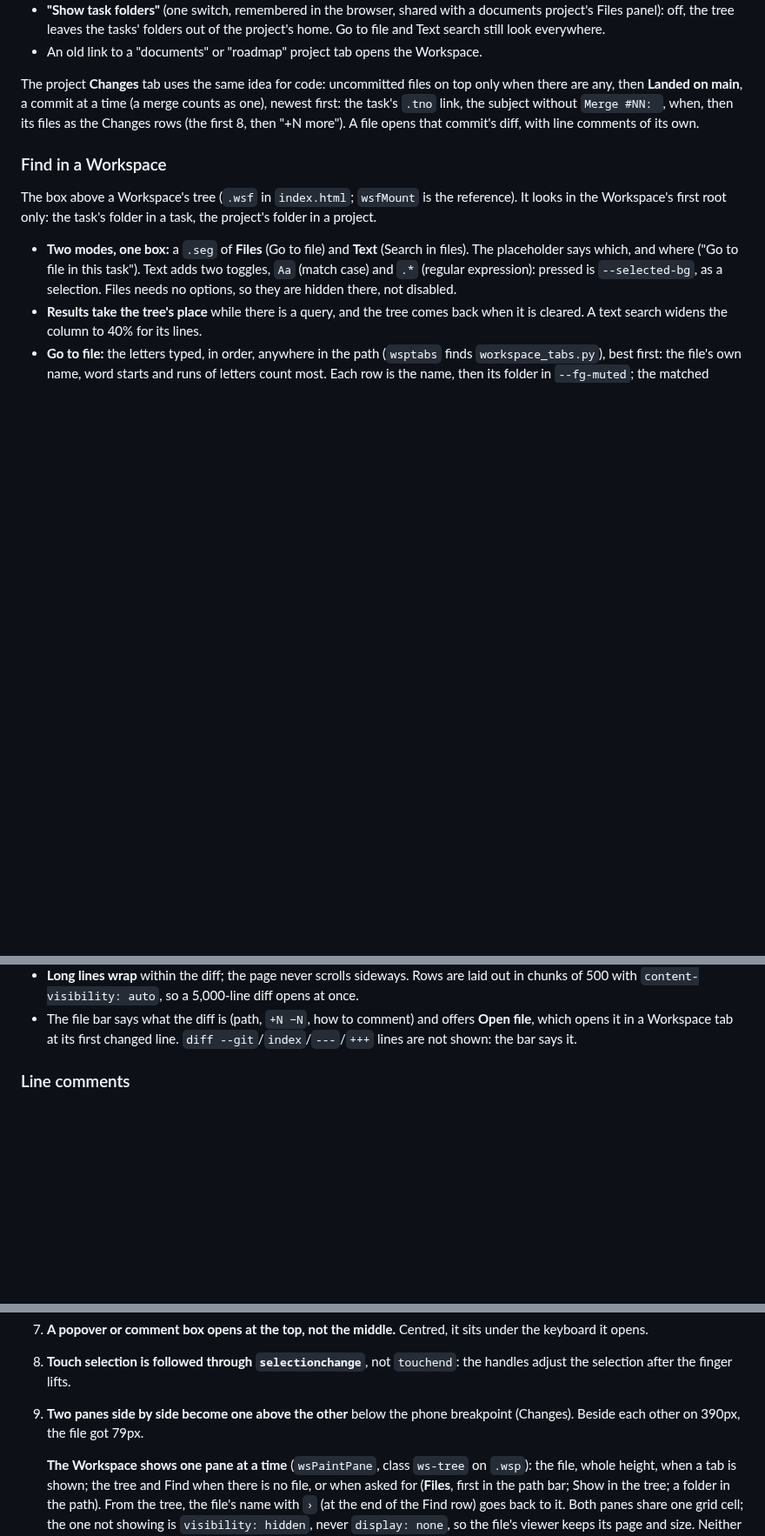
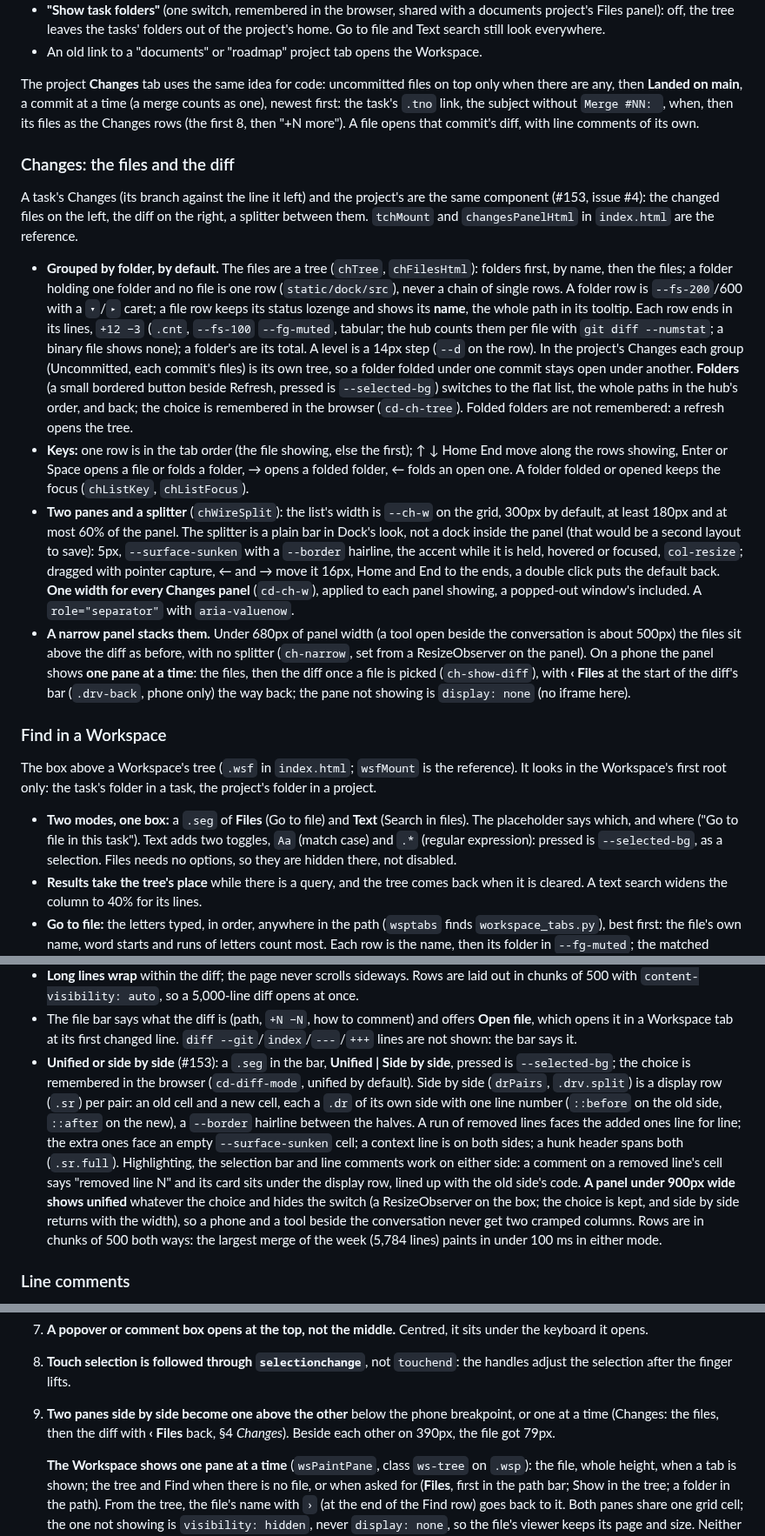
Before and after one commit to fab-ioc/ensemble, a Markdown page: skills/ensemble-design/SKILL.md, 3 parts joined by grey strips. Shown at 87% size. Rendered like a GitHub page; blank space fills up the shorter version.

Commit message:
#153 design skill: the Changes panes, the tree by folder, side by side, the splitter and the phone's one pane at a time

```diff
--- a/skills/ensemble-design/SKILL.md
+++ b/skills/ensemble-design/SKILL.md
@@ -446,6 +446,40 @@ are any, then **Landed on main**, a commit at a time (a merge counts as one), ne
 task's `.tno` link, the subject without `Merge #NN: `, when, then its files as the Changes rows
 (the first 8, then "+N more"). A file opens that commit's diff, with line comments of its own.
 
+### Changes: the files and the diff
+
+A task's Changes (its branch against the line it left) and the project's are the same component
+(#153, issue #4): the changed files on the left, the diff on the right, a splitter between them.
+`tchMount` and `changesPanelHtml` in `index.html` are the reference.
+
+- **Grouped by folder, by default.** The files are a tree (`chTree`, `chFilesHtml`): folders first,
+  by name, then the files; a folder holding one folder and no file is one row (`static/dock/src`),
+  never a chain of single rows. A folder row is `--fs-200`/600 with a `▾`/`▸` caret; a file row keeps
+  its status lozenge and shows its **name**, the whole path in its tooltip. Each row ends in its
+  lines, `+12 −3` (`.cnt`, `--fs-100` `--fg-muted`, tabular; the hub counts them per file with
+  `git diff --numstat`; a binary file shows none); a folder's are its total. A level is a 14px step
+  (`--d` on the row). In the project's Changes each group (Uncommitted, each commit's files) is its
+  own tree, so a folder folded under one commit stays open under another. **Folders** (a small
+  bordered button beside Refresh, pressed is `--selected-bg`) switches to the flat list, the whole
+  paths in the hub's order, and back; the choice is remembered in the browser (`cd-ch-tree`).
+  Folded folders are not remembered: a refresh opens the tree.
+- **Keys:** one row is in the tab order (the file showing, else the first); ↑ ↓ Home End move along
+  the rows showing, Enter or Space opens a file or folds a folder, → opens a folded folder, ← folds
+  an open one. A folder folded or opened keeps the focus (`chListKey`, `chListFocus`).
+- **Two panes and a splitter** (`chWireSplit`): the list's width is `--ch-w` on the grid, 300px by
+  default, at least 180px and at most 60% of the panel. The splitter is a plain bar in Dock's look,
+  not a dock inside the panel (that would be a second layout to save): 5px, `--surface-sunken` with
+  a `--border` hairline, the accent while it is held, hovered or focused, `col-resize`; dragged with
+  pointer capture, ← and → move it 16px, Home and End to the ends, a double click puts the default
+  back. **One width for every Changes panel** (`cd-ch-w`), applied to each panel showing, a popped-out
+  window's included. A `role="separator"` with `aria-valuenow`.
+- **A narrow panel stacks them.** Under 680px of panel width (a tool open beside the conversation is
+  about 500px) the files sit above the diff as before, with no splitter (`ch-narrow`, set from a
+  ResizeObserver on the panel). On a phone the panel shows **one pane at a time**: the files, then
+  the diff once a file is picked (`ch-show-diff`), with **‹ Files** at the start of the diff's bar
+  (`.drv-back`, phone only) the way back; the pane not showing is `display: none` (no iframe here).
+
+
 ### Find in a Workspace
 
 The box above a Workspace's tree (`.wsf` in `index.html`; `wsfMount` is the reference). It looks in the
@@ -544,6 +578,19 @@ A changed file in a Changes tab (the task's and the project's) reads as in an ID
 - The file bar says what the diff is (path, `+N −N`, how to comment) and offers **Open file**, which
   opens it in a Workspace tab at its first changed line. `diff --git`/`index`/`---`/`+++` lines are not
   shown: the bar says it.
+- **Unified or side by side** (#153): a `.seg` in the bar, **Unified | Side by side**, pressed is
+  `--selected-bg`; the choice is remembered in the browser (`cd-diff-mode`, unified by default). Side
+  by side (`drPairs`, `.drv.split`) is a display row (`.sr`) per pair: an old cell and a new cell, each
+  a `.dr` of its own side with one line number (`::before` on the old side, `::after` on the new), a
+  `--border` hairline between the halves. A run of removed lines faces the added ones line for line;
+  the extra ones face an empty `--surface-sunken` cell; a context line is on both sides; a hunk header
+  spans both (`.sr.full`). Highlighting, the selection bar and line comments work on either side: a
+  comment on a removed line's cell says "removed line N" and its card sits under the display row,
+  lined up with the old side's code. **A panel under 900px wide shows unified** whatever the choice
+  and hides the switch (a ResizeObserver on the box; the choice is kept, and side by side returns with
+  the width), so a phone and a tool beside the conversation never get two cramped columns. Rows are
+  in chunks of 500 both ways: the largest merge of the week (5,784 lines) paints in under 100 ms in
+  either mode.
 
 ### Line comments
 
@@ -1282,8 +1329,9 @@ desktop is untouched by construction.
    it opens.
 8. **Touch selection is followed through `selectionchange`**, not `touchend`: the handles adjust the
    selection after the finger lifts.
-9. **Two panes side by side become one above the other** below the phone breakpoint (Changes).
-   Beside each other on 390px, the file got 79px.
+9. **Two panes side by side become one above the other** below the phone breakpoint, or one at a
+   time (Changes: the files, then the diff with **‹ Files** back, §4 *Changes*). Beside each other on
+   390px, the file got 79px.
 
    **The Workspace shows one pane at a time** (`wsPaintPane`, class `ws-tree` on `.wsp`): the file,
    whole height, when a tab is shown; the tree and Find when there is no file, or when asked for
```
